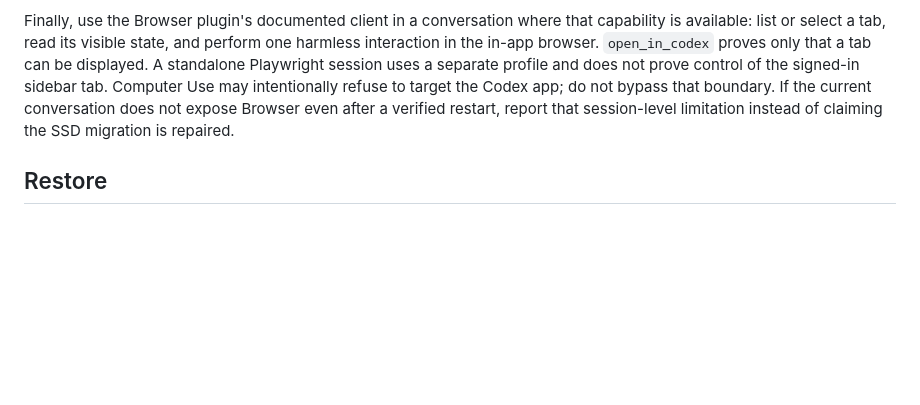
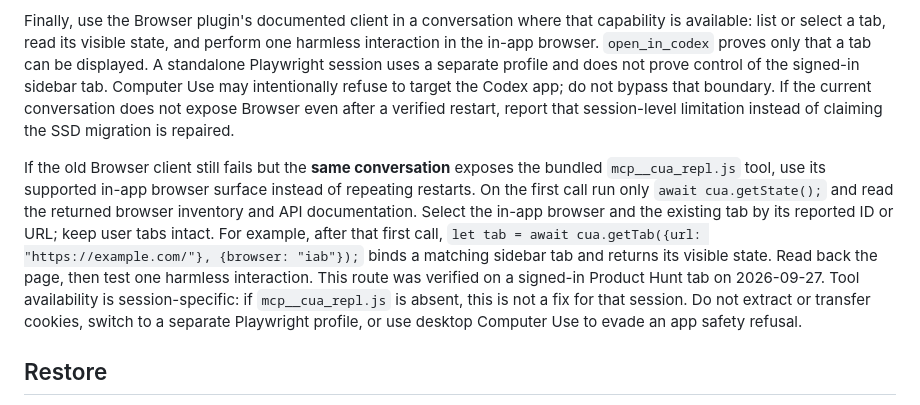
Before and after one commit to nobrainer-tech/nobrainer-codex, a Markdown page: docs/external-ssd.md, the part around the change. GitHub-like rendering; blank space fills up the shorter version.

```diff
--- a/docs/external-ssd.md
+++ b/docs/external-ssd.md
@@ -27,6 +27,8 @@ Configuration on disk is only the intended state. Compare the relevant **running
 
 Finally, use the Browser plugin's documented client in a conversation where that capability is available: list or select a tab, read its visible state, and perform one harmless interaction in the in-app browser. `open_in_codex` proves only that a tab can be displayed. A standalone Playwright session uses a separate profile and does not prove control of the signed-in sidebar tab. Computer Use may intentionally refuse to target the Codex app; do not bypass that boundary. If the current conversation does not expose Browser even after a verified restart, report that session-level limitation instead of claiming the SSD migration is repaired.
 
+If the old Browser client still fails but the **same conversation** exposes the bundled `mcp__cua_repl.js` tool, use its supported in-app browser surface instead of repeating restarts. On the first call run only `await cua.getState();` and read the returned browser inventory and API documentation. Select the in-app browser and the existing tab by its reported ID or URL; keep user tabs intact. For example, after that first call, `let tab = await cua.getTab({url: "https://example.com/"}, {browser: "iab"});` binds a matching sidebar tab and returns its visible state. Read back the page, then test one harmless interaction. This route was verified on a signed-in Product Hunt tab on 2026-09-27. Tool availability is session-specific: if `mcp__cua_repl.js` is absent, this is not a fix for that session. Do not extract or transfer cookies, switch to a separate Playwright profile, or use desktop Computer Use to evade an app safety refusal.
+
 ## Restore
 
 Stop new GUI writers and any VM included in the move; verify the rollback manifest, reverse only the exact atomic path switches, restore original service policies and start precisely the original running set. Recheck login, one session and the official app; recheck databases only when they were in scope. Retain the original internal archive of older conversations. If the SSD is unavailable, preserve the originals and notify the owner; do not generate a fresh empty profile.
```
Also changed, not shown: README.md (+2 -0 lines).
